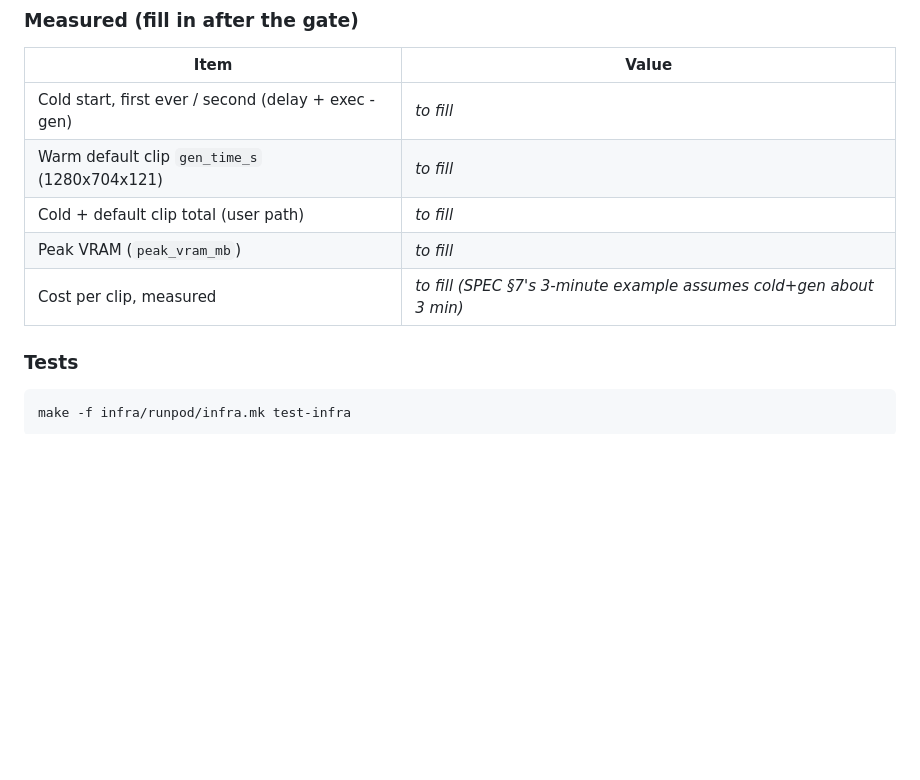
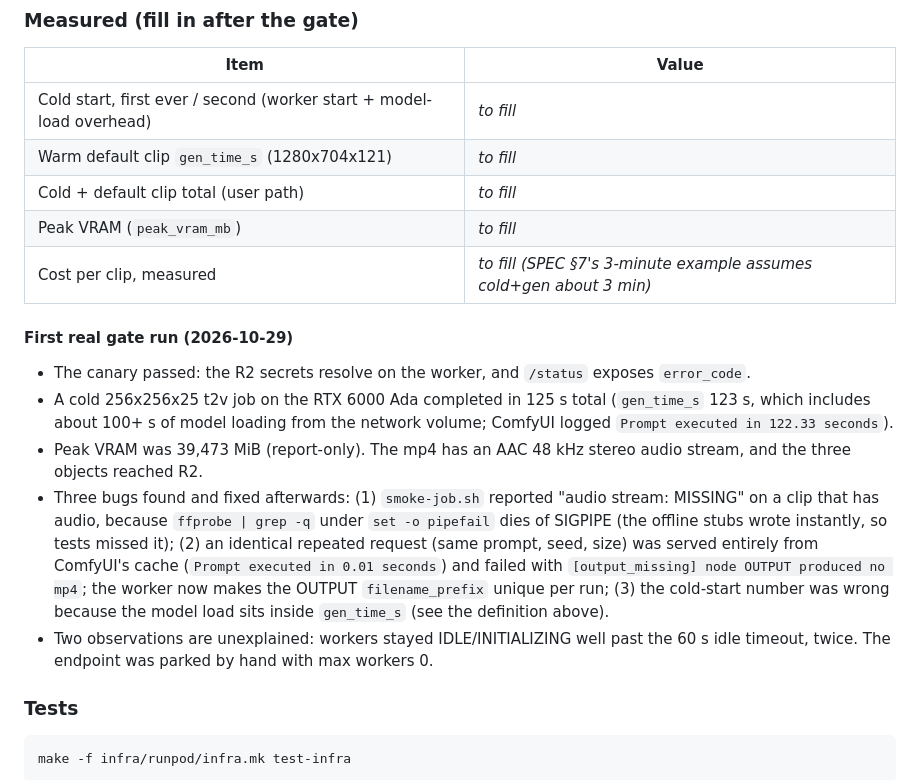
Before and after one commit to ken-ck-yu/jubividia, a Markdown page: README.md, the part around one of its changes. GitHub-like rendering; blank space fills up the shorter version.

Commit message:
Document the first real gate run, the cold start definition and the repeat-same job
Co-Authored-By: Claude Sonnet 5.5 <noreply@anthropic.com>

```diff
--- a/README.md
+++ b/README.md
@@ -198,11 +198,19 @@ RTX 6000 Ada only (`NVIDIA RTX 6000 Ada Generation`: pool `ADA_48_PRO` minus `NV
 
 | Item | Value |
 |---|---|
-| Cold start, first ever / second (delay + exec - gen) | _to fill_ |
+| Cold start, first ever / second (worker start + model-load overhead) | _to fill_ |
 | Warm default clip `gen_time_s` (1280x704x121) | _to fill_ |
 | Cold + default clip total (user path) | _to fill_ |
 | Peak VRAM (`peak_vram_mb`) | _to fill_ |
 | Cost per clip, measured | _to fill (SPEC §7's 3-minute example assumes cold+gen about 3 min)_ |
+
+#### First real gate run (2026-10-29)
+
+- The canary passed: the R2 secrets resolve on the worker, and `/status` exposes `error_code`.
+- A cold 256x256x25 t2v job on the RTX 6000 Ada completed in 125 s total (`gen_time_s` 123 s, which includes about 100+ s of model loading from the network volume; ComfyUI logged `Prompt executed in 122.33 seconds`).
+- Peak VRAM was 39,473 MiB (report-only). The mp4 has an AAC 48 kHz stereo audio stream, and the three objects reached R2.
+- Three bugs found and fixed afterwards: (1) `smoke-job.sh` reported "audio stream: MISSING" on a clip that has audio, because `ffprobe | grep -q` under `set -o pipefail` dies of SIGPIPE (the offline stubs wrote instantly, so tests missed it); (2) an identical repeated request (same prompt, seed, size) was served entirely from ComfyUI's cache (`Prompt executed in 0.01 seconds`) and failed with `[output_missing] node OUTPUT produced no mp4`; the worker now makes the OUTPUT `filename_prefix` unique per run; (3) the cold-start number was wrong because the model load sits inside `gen_time_s` (see the definition above).
+- Two observations are unexplained: workers stayed IDLE/INITIALIZING well past the 60 s idle timeout, twice. The endpoint was parked by hand with max workers 0.
 
 ### Tests
 
```
Also changed, not shown: other parts of README.md (+1 -1 lines), docs/decisions/endpoint.md (+1 -0 lines).
